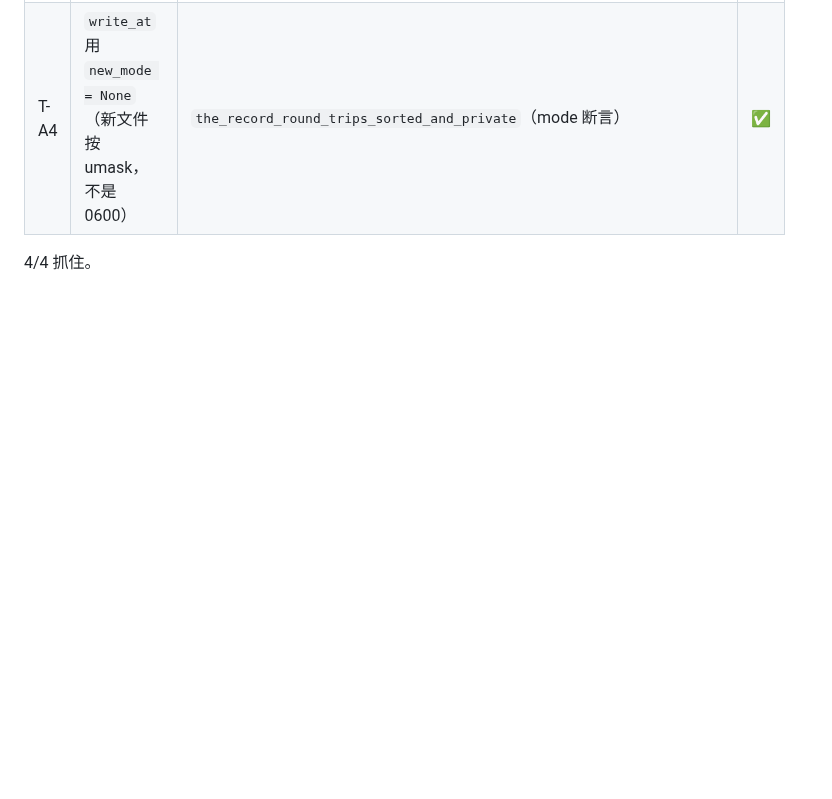
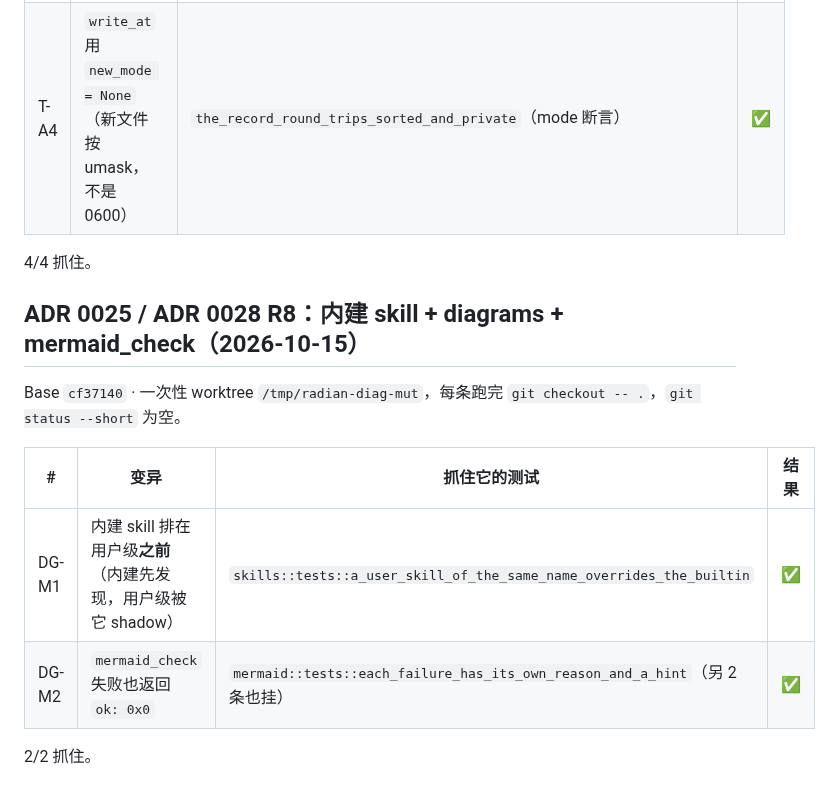
Before and after one commit to hisea/radian, a Markdown page: crates/radian-host/MUTATIONS.md, the part around the change. Rendered like a GitHub page; blank space fills up the shorter version.

```diff
--- a/crates/radian-host/MUTATIONS.md
+++ b/crates/radian-host/MUTATIONS.md
@@ -460,3 +460,15 @@ Base `9fef91d` · 一次性 worktree `/tmp/radian-trust-mut`，每条跑完 `git
 | T-A4 | `write_at` 用 `new_mode = None`（新文件按 umask，不是 0600） | `the_record_round_trips_sorted_and_private`（mode 断言） | ✅ |
 
 4/4 抓住。
+
+## ADR 0025 / ADR 0028 R8：内建 skill + diagrams + mermaid_check（2026-10-15）
+
+Base `cf37140` · 一次性 worktree `/tmp/radian-diag-mut`，每条跑完 `git checkout -- .`，`git status --short`
+为空。
+
+| # | 变异 | 抓住它的测试 | 结果 |
+|---|---|---|---|
+| DG-M1 | 内建 skill 排在用户级**之前**（内建先发现，用户级被它 shadow） | `skills::tests::a_user_skill_of_the_same_name_overrides_the_builtin` | ✅ |
+| DG-M2 | `mermaid_check` 失败也返回 `ok: 0x0` | `mermaid::tests::each_failure_has_its_own_reason_and_a_hint`（另 2 条也挂） | ✅ |
+
+2/2 抓住。
```
Also changed, not shown: crates/radian-permissions/MUTATIONS.md (+10 -0 lines).
